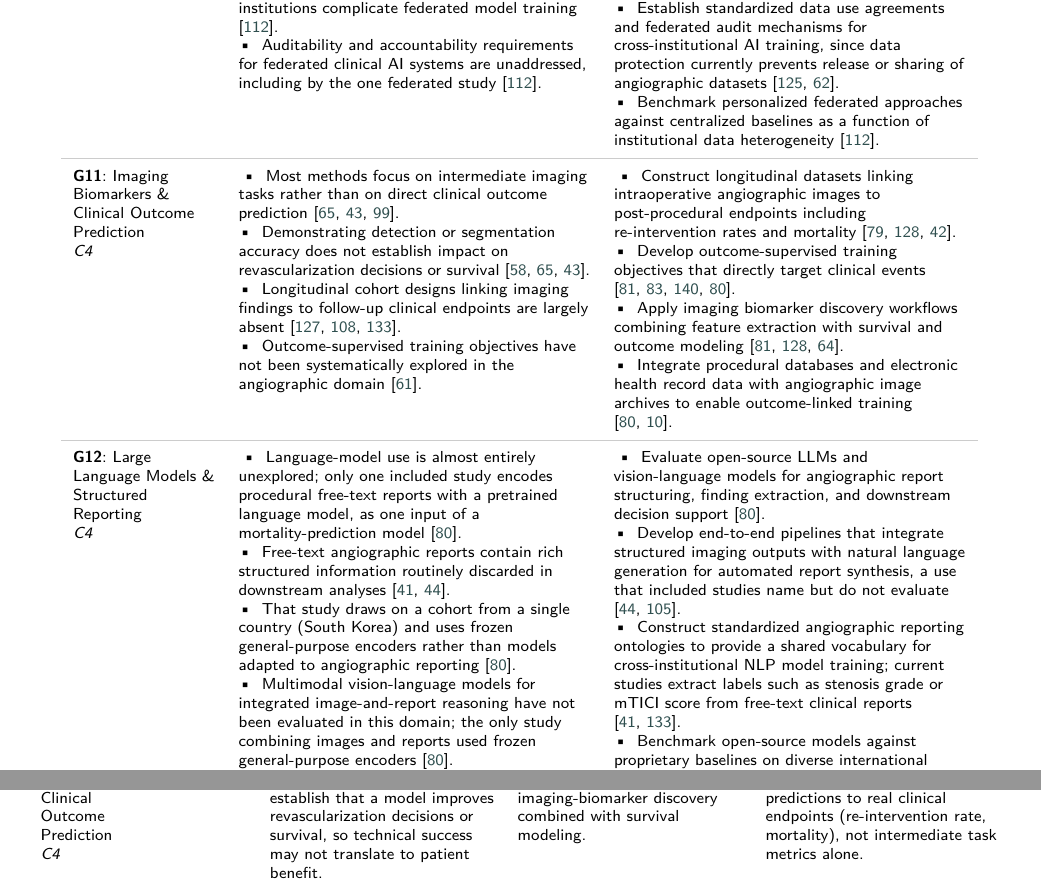
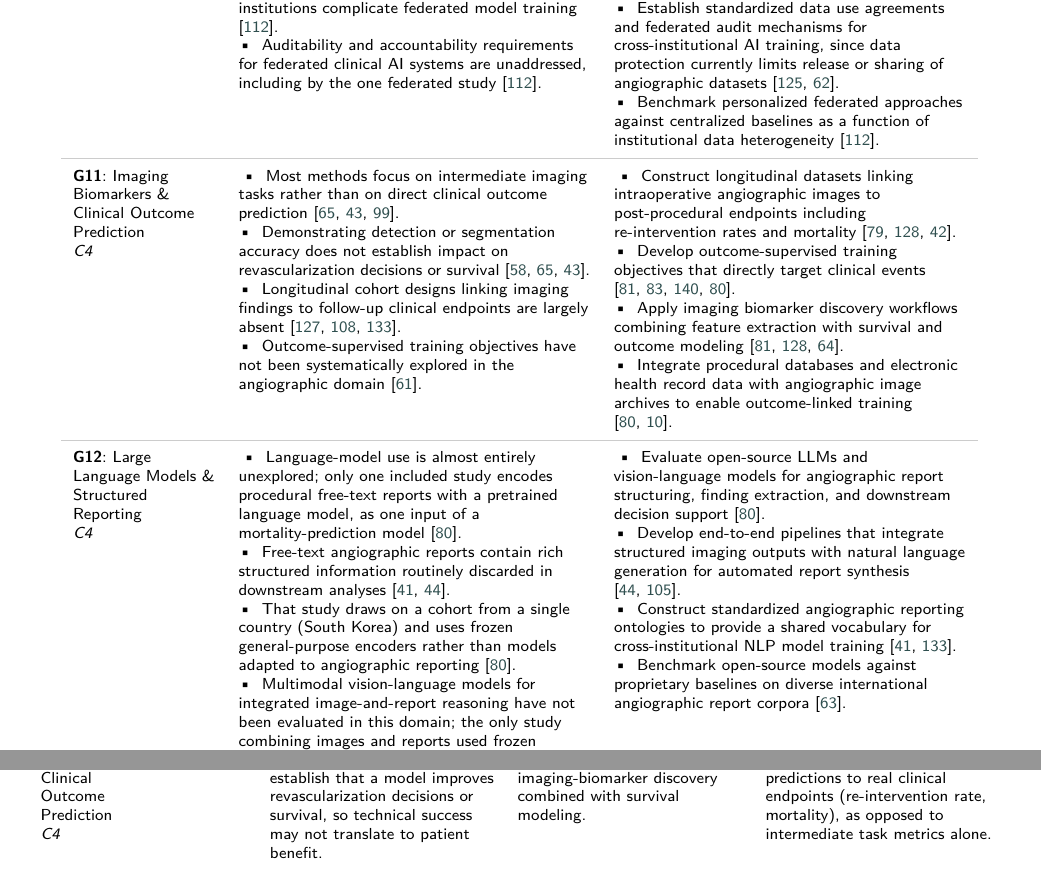
Before and after one commit to Nafiz43/AngioVision-SLR, a LaTeX paper (00-main.tex, which reads 04-research_gaps.tex): two parts of pages 15 and 17 of 29, joined at a grey line, cut so that both start at the same text. Compiled offline with XeLaTeX; a LaTeX package or settings file that is missing is left out.

Commit message:
Accept Goldman tracked changes (gap table, abstract)

```diff
--- a/04-research_gaps.tex
+++ b/04-research_gaps.tex
@@ -177,7 +177,7 @@ Figure~\ref{fig:venn_gaps} also shows how proposed strategies address gaps acros
 &
 \tabitem Develop federated learning frameworks specifically tailored to large angiographic video inputs with efficient communication protocols \cite{R2443}.\newline
 \tabitem Evaluate differential privacy and secure multi-party computation approaches for their impact on model utility.\newline
-\tabitem Establish standardized data use agreements and federated audit mechanisms for cross-institutional AI training, since data protection currently prevents release or sharing of angiographic datasets \cite{ref75,ref162}.\newline
+\tabitem Establish standardized data use agreements and federated audit mechanisms for cross-institutional AI training, since data protection currently limits release or sharing of angiographic datasets \cite{ref75,ref162}.\newline
 \tabitem Benchmark personalized federated approaches against centralized baselines as a function of institutional data heterogeneity \cite{R2443}.
 \\
 \dashedrule
@@ -202,8 +202,8 @@ Figure~\ref{fig:venn_gaps} also shows how proposed strategies address gaps acros
 \tabitem Multimodal vision-language models for integrated image-and-report reasoning have not been evaluated in this domain; the only study combining images and reports used frozen general-purpose encoders \cite{R0643}.
 &
 \tabitem Evaluate open-source LLMs and vision-language models for angiographic report structuring, finding extraction, and downstream decision support \cite{R0643}.\newline
-\tabitem Develop end-to-end pipelines that integrate structured imaging outputs with natural language generation for automated report synthesis, a use that included studies name but do not evaluate \cite{R0521,R4204}.\newline
-\tabitem Construct standardized angiographic reporting ontologies to provide a shared vocabulary for cross-institutional NLP model training; current studies extract labels such as stenosis grade or mTICI score from free-text clinical reports \cite{R0099,ref89}.\newline
+\tabitem Develop end-to-end pipelines that integrate structured imaging outputs with natural language generation for automated report synthesis \cite{R0521,R4204}.\newline
+\tabitem Construct standardized angiographic reporting ontologies to provide a shared vocabulary for cross-institutional NLP model training \cite{R0099,ref89}.\newline
 \tabitem Benchmark open-source models against proprietary baselines on diverse international angiographic report corpora \cite{R0100}.
 \\
 \bottomrule
@@ -306,7 +306,7 @@ Benchmark personalized federated approaches against centralized baselines as a f
 \textbf{G11} Imaging Biomarkers \& Clinical Outcome Prediction\newline\textit{C4} & 9 &
 Strong segmentation or detection accuracy does not establish that a model improves revascularization decisions or survival, so technical success may not translate to patient benefit. &
 Outcome-supervised training objectives and imaging-biomarker discovery combined with survival modeling. &
-Longitudinal cohort evaluation linking imaging-derived predictions to real clinical endpoints (re-intervention rate, mortality), not intermediate task metrics alone. \\
+Longitudinal cohort evaluation linking imaging-derived predictions to real clinical endpoints (re-intervention rate, mortality), as opposed to intermediate task metrics alone. \\
 \dashedrule
 \addlinespace
 \textbf{G12} Large Language Models \& Structured Reporting\newline\textit{C4} & 2 &
```
Also changed, not shown: 00-main.tex (+1 -1 lines), 04-research_gaps.tex (8 more changed lines).
